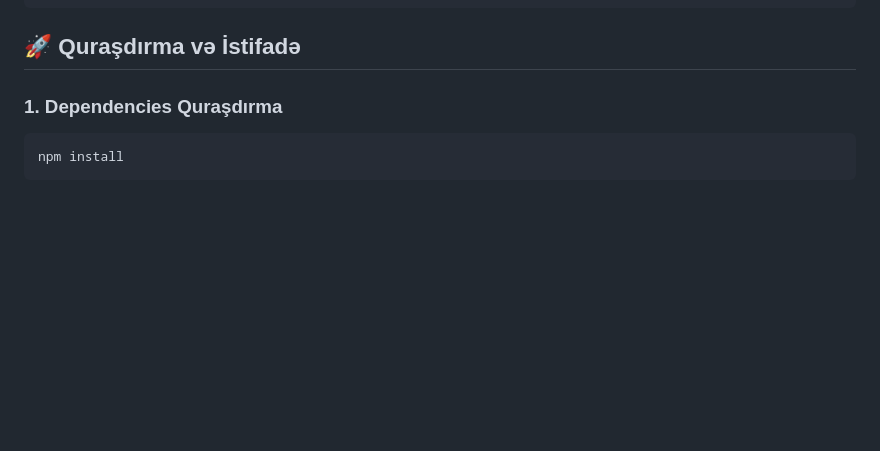
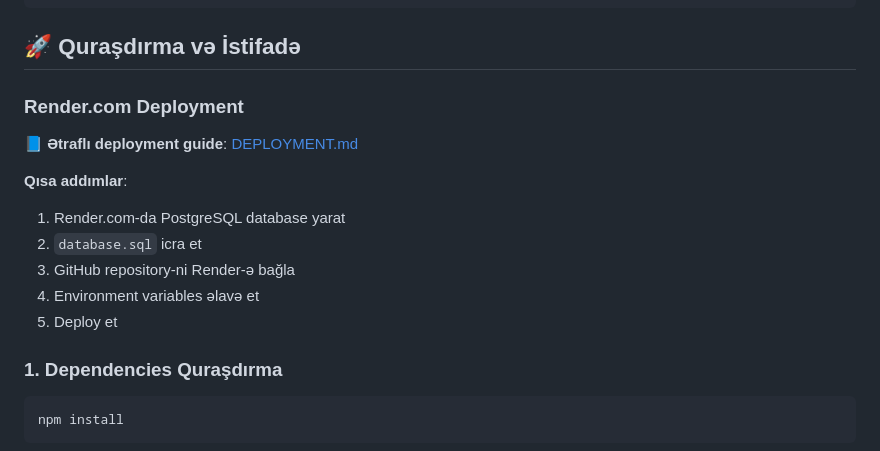
Before and after one commit to sevilsfrova213-netizen/bdu, a Markdown page: README.md, the part around the change. Drawn GitHub-style; blank space fills up the shorter version.

Commit message:
Add comprehensive Render.com deployment guide

````diff
--- a/README.md
+++ b/README.md
@@ -131,6 +131,16 @@ webapp/
 ```
 
 ## 🚀 Quraşdırma və İstifadə
+
+### Render.com Deployment
+**📘 Ətraflı deployment guide**: [DEPLOYMENT.md](DEPLOYMENT.md)
+
+**Qısa addımlar**:
+1. Render.com-da PostgreSQL database yarat
+2. `database.sql` icra et
+3. GitHub repository-ni Render-ə bağla
+4. Environment variables əlavə et
+5. Deploy et
 
 ### 1. Dependencies Quraşdırma
 ```bash
````
Also changed, not shown: DEPLOYMENT.md (added, +184 -0 lines).
